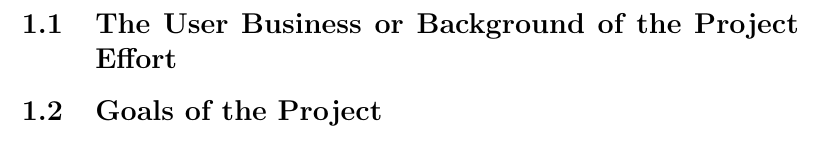
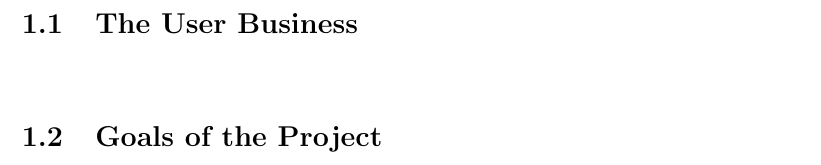
Before and after one commit to nexusdk/301_Phase1, a LaTeX document (Documentation/Requirements.tex): part of page 2 of 19, cut at the place of the change. Compiled offline with pdfLaTeX.

```diff
--- a/Documentation/Requirements.tex
+++ b/Documentation/Requirements.tex
@@ -10,7 +10,8 @@
 \maketitle
 \pagebreak
 \section{The Purpose of the Project}
-\subsection{The User Business or Background of the Project Effort}
+\subsection{The User Business}
+\paragraph{}
 \subsection{Goals of the Project}
 \pagebreak
 \section{The Stakeholders}
```
Also changed, not shown: 1 other file.
